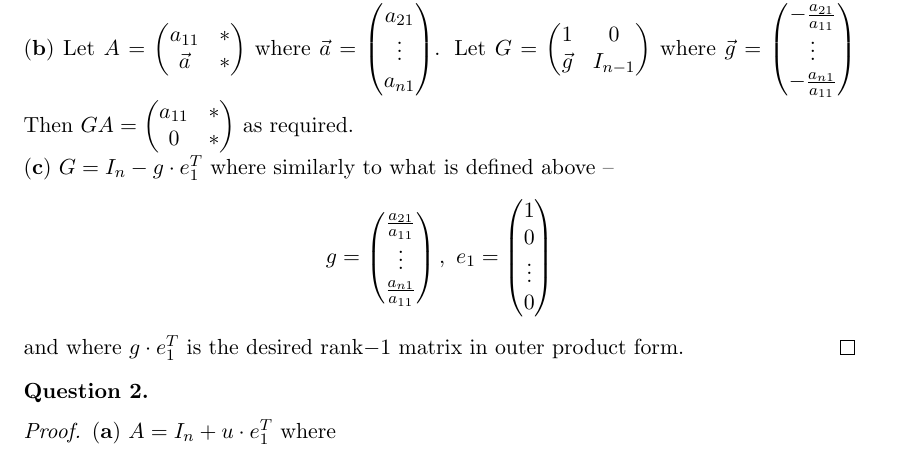
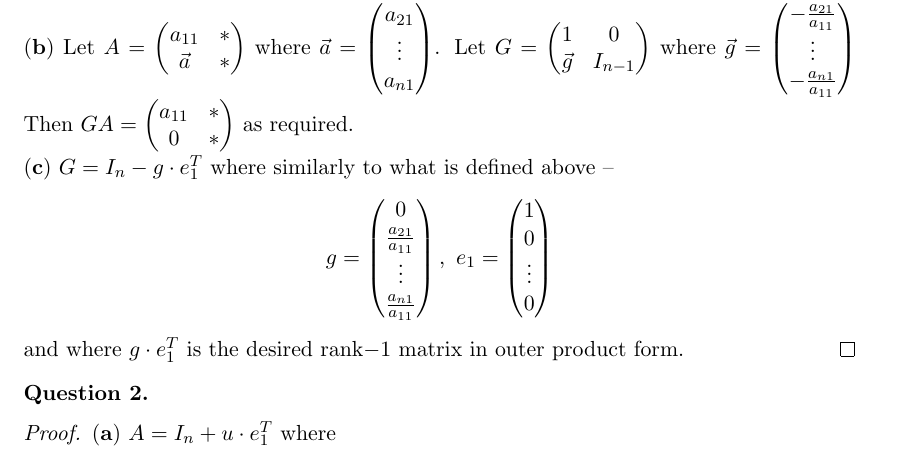
Before and after one commit to dansok/Mathematics, a LaTeX problem sheet (linear-algebra-2/hw11.tex): part of page 1 of 4, cut so that both start at the same text. Compiled offline with pdfLaTeX.

Commit message:
Update hw11.tex

```diff
--- a/linear-algebra-2/hw11.tex
+++ b/linear-algebra-2/hw11.tex
@@ -74,6 +74,7 @@ a_{11} & * \\
 \end{pmatrix} $ as required.
 \\$\mathbf{(c)}$ $G = I_n - g \cdot e_1^T$ where similarly to what is defined above --
 $$g = \begin{pmatrix}
+0 \\
 \frac{a_{21}}{a_{11}} \\
 \vdots \\
 \frac{a_{n1}}{a_{11}}
```
